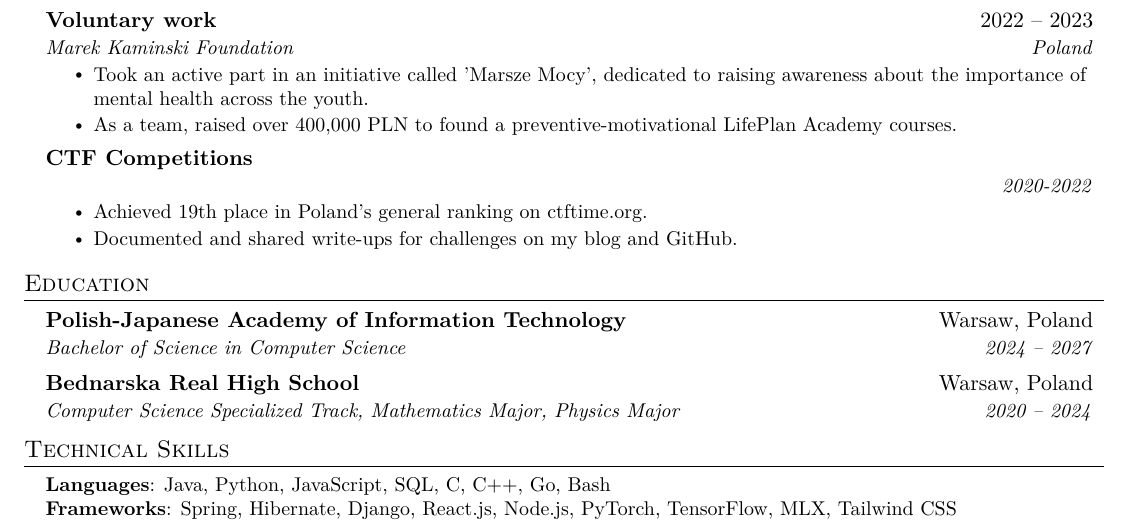
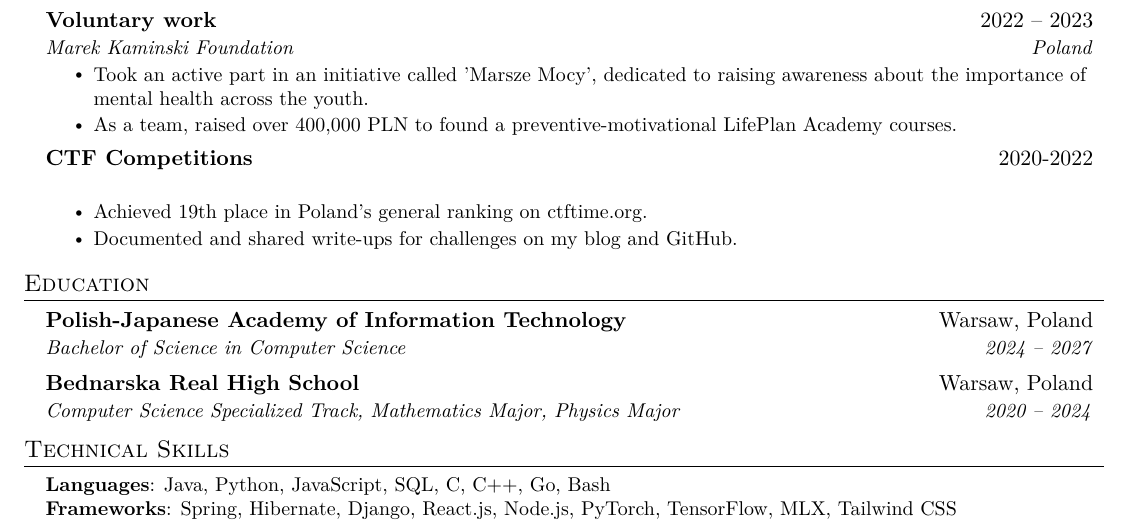
Before and after one commit to a1eaiactaest/cv, a LaTeX CV (cv.tex): part of the page, cut so that both start at the same text. Compiled offline with pdfLaTeX.

Commit message:
another wrong line

```diff
--- a/cv.tex
+++ b/cv.tex
@@ -136,8 +136,8 @@
         \resumeItem{As a team, raised over 400,000 PLN to found a preventive-motivational LifePlan Academy courses.}
       \resumeItemListEnd
     \resumeSubheading
-      {CTF Competitions}{}
-      {}{2020-2022}
+      {CTF Competitions}{2020-2022}
+      {}{}
       \resumeItemListStart
         \resumeItem{Achieved 19th place in Poland's general ranking on ctftime.org.}
         \resumeItem{Documented and shared write-ups for challenges on my blog and GitHub.}
```
Also changed, not shown: cv.pdf.
